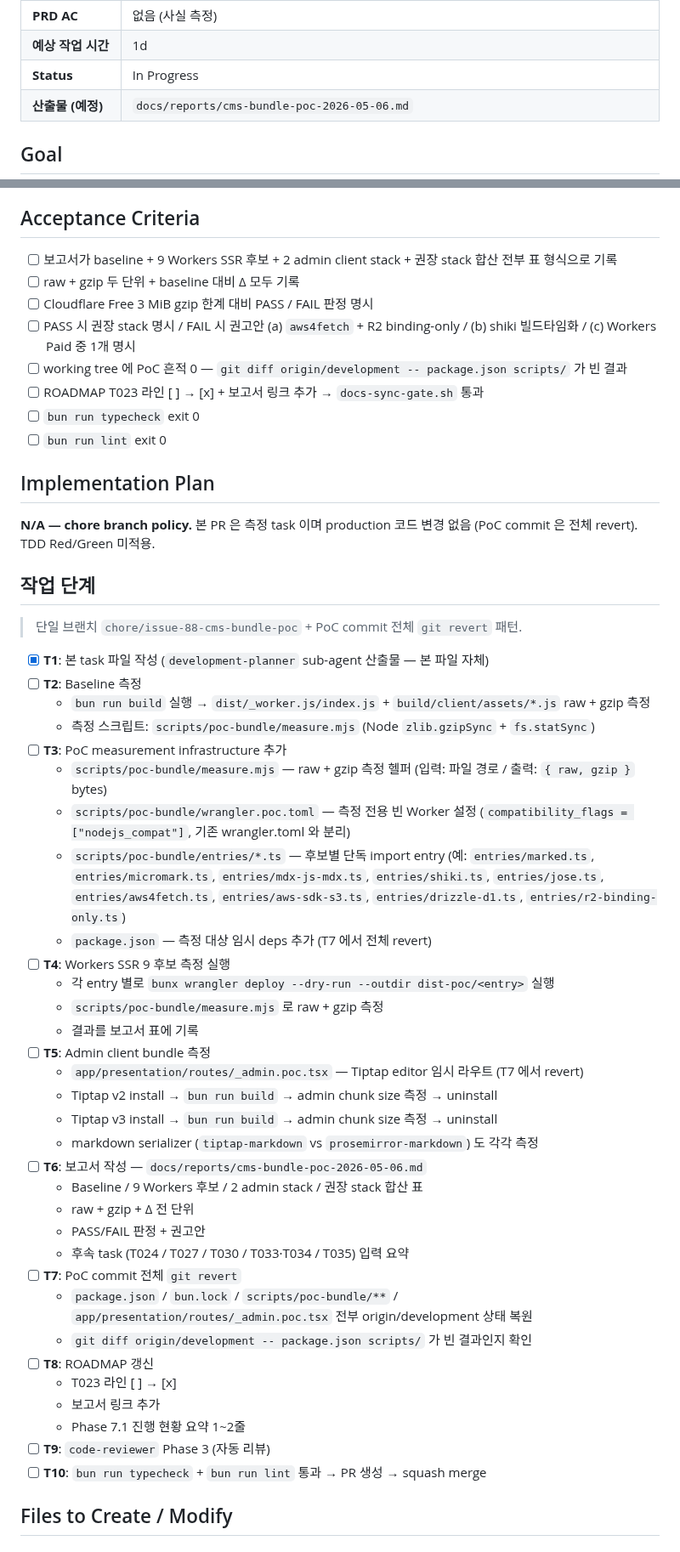
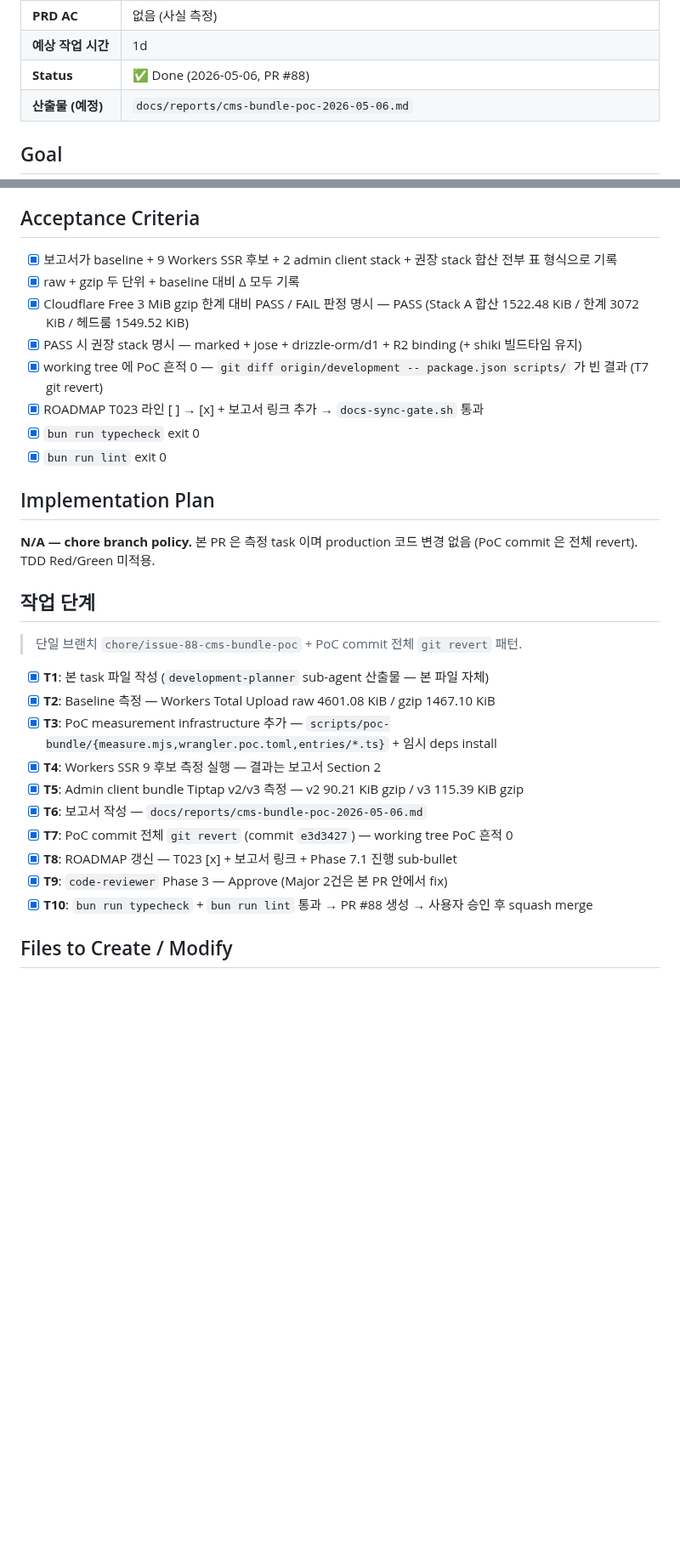
Before and after one commit to onepunch-tk/tkstar-dev-site, a Markdown page: docs/tasks/T023-workers-bundle-poc.md, 2 parts joined by grey strips. Shown at 85% size. GitHub-like rendering; blank space fills up the shorter version.

Commit message:
🩹 docs: T023 review-fix — ROADMAP blocks + task sync + 보고서 정직성 보강
Phase 3 code-reviewer 피드백 반영:

Major:
- ROADMAP T023 line 601 `blocks:` 에 Task 033, Task 034 추가 (양방향 cross-ref desync 해소)
- task 파일 Status / AC 8개 / 작업단계 T2~T10 모두 [x] sync (사실 = Done 과 본문 desync 박제 방지)

Minor:
- 보고서 Section 7 — squash merge 후 PoC commit history 손실 한계 명시
- 보고서 Section 8 — shiki 측정 시 langs/theme 메모 추가 (재측정 trace 보강)

Refs #88

```diff
--- a/docs/tasks/T023-workers-bundle-poc.md
+++ b/docs/tasks/T023-workers-bundle-poc.md
@@ -12,7 +12,7 @@
 | **PRD Features** | F020, F021, F022, F023 (전제 — 측정 대상) |
 | **PRD AC** | 없음 (사실 측정) |
 | **예상 작업 시간** | 1d |
-| **Status** | In Progress |
+| **Status** | ✅ Done (2026-05-06, PR #88) |
 | **산출물 (예정)** | `docs/reports/cms-bundle-poc-2026-05-06.md` |
 
 ## Goal
@@ -63,14 +63,14 @@ Phase 7 (CMS 인프라 — D1/Drizzle + R2 + Cloudflare Access + Tiptap admin)
 
 ## Acceptance Criteria
 
-- [ ] 보고서가 baseline + 9 Workers SSR 후보 + 2 admin client stack + 권장 stack 합산 전부 표 형식으로 기록
-- [ ] raw + gzip 두 단위 + baseline 대비 Δ 모두 기록
-- [ ] Cloudflare Free 3 MiB gzip 한계 대비 PASS / FAIL 판정 명시
-- [ ] PASS 시 권장 stack 명시 / FAIL 시 권고안 (a) `aws4fetch` + R2 binding-only / (b) shiki 빌드타임화 / (c) Workers Paid 중 1개 명시
-- [ ] working tree 에 PoC 흔적 0 — `git diff origin/development -- package.json scripts/` 가 빈 결과
-- [ ] ROADMAP T023 라인 [ ] → [x] + 보고서 링크 추가 → `docs-sync-gate.sh` 통과
-- [ ] `bun run typecheck` exit 0
-- [ ] `bun run lint` exit 0
+- [x] 보고서가 baseline + 9 Workers SSR 후보 + 2 admin client stack + 권장 stack 합산 전부 표 형식으로 기록
+- [x] raw + gzip 두 단위 + baseline 대비 Δ 모두 기록
+- [x] Cloudflare Free 3 MiB gzip 한계 대비 PASS / FAIL 판정 명시 — PASS (Stack A 합산 1522.48 KiB / 한계 3072 KiB / 헤드룸 1549.52 KiB)
+- [x] PASS 시 권장 stack 명시 — marked + jose + drizzle-orm/d1 + R2 binding (+ shiki 빌드타임 유지)
+- [x] working tree 에 PoC 흔적 0 — `git diff origin/development -- package.json scripts/` 가 빈 결과 (T7 git revert)
+- [x] ROADMAP T023 라인 [ ] → [x] + 보고서 링크 추가 → `docs-sync-gate.sh` 통과
+- [x] `bun run typecheck` exit 0
+- [x] `bun run lint` exit 0
 
 ## Implementation Plan
 
@@ -81,37 +81,15 @@ Phase 7 (CMS 인프라 — D1/Drizzle + R2 + Cloudflare Access + Tiptap admin)
 > 단일 브랜치 `chore/issue-88-cms-bundle-poc` + PoC commit 전체 `git revert` 패턴.
 
 - [x] **T1**: 본 task 파일 작성 (`development-planner` sub-agent 산출물 — 본 파일 자체)
-- [ ] **T2**: Baseline 측정
-  - `bun run build` 실행 → `dist/_worker.js/index.js` + `build/client/assets/*.js` raw + gzip 측정
-  - 측정 스크립트: `scripts/poc-bundle/measure.mjs` (Node `zlib.gzipSync` + `fs.statSync`)
-- [ ] **T3**: PoC measurement infrastructure 추가
-  - `scripts/poc-bundle/measure.mjs` — raw + gzip 측정 헬퍼 (입력: 파일 경로 / 출력: `{ raw, gzip }` bytes)
-  - `scripts/poc-bundle/wrangler.poc.toml` — 측정 전용 빈 Worker 설정 (`compatibility_flags = ["nodejs_compat"]`, 기존 wrangler.toml 와 분리)
-  - `scripts/poc-bundle/entries/*.ts` — 후보별 단독 import entry (예: `entries/marked.ts`, `entries/micromark.ts`, `entries/mdx-js-mdx.ts`, `entries/shiki.ts`, `entries/jose.ts`, `entries/aws4fetch.ts`, `entries/aws-sdk-s3.ts`, `entries/drizzle-d1.ts`, `entries/r2-binding-only.ts`)
-  - `package.json` — 측정 대상 임시 deps 추가 (T7 에서 전체 revert)
-- [ ] **T4**: Workers SSR 9 후보 측정 실행
-  - 각 entry 별로 `bunx wrangler deploy --dry-run --outdir dist-poc/<entry>` 실행
-  - `scripts/poc-bundle/measure.mjs` 로 raw + gzip 측정
-  - 결과를 보고서 표에 기록
-- [ ] **T5**: Admin client bundle 측정
-  - `app/presentation/routes/_admin.poc.tsx` — Tiptap editor 임시 라우트 (T7 에서 revert)
-  - Tiptap v2 install → `bun run build` → admin chunk size 측정 → uninstall
-  - Tiptap v3 install → `bun run build` → admin chunk size 측정 → uninstall
-  - markdown serializer (`tiptap-markdown` vs `prosemirror-markdown`) 도 각각 측정
-- [ ] **T6**: 보고서 작성 — `docs/reports/cms-bundle-poc-2026-05-06.md`
-  - Baseline / 9 Workers 후보 / 2 admin stack / 권장 stack 합산 표
-  - raw + gzip + Δ 전 단위
-  - PASS/FAIL 판정 + 권고안
-  - 후속 task (T024 / T027 / T030 / T033·T034 / T035) 입력 요약
-- [ ] **T7**: PoC commit 전체 `git revert`
-  - `package.json` / `bun.lock` / `scripts/poc-bundle/**` / `app/presentation/routes/_admin.poc.tsx` 전부 origin/development 상태 복원
-  - `git diff origin/development -- package.json scripts/` 가 빈 결과인지 확인
-- [ ] **T8**: ROADMAP 갱신
-  - T023 라인 [ ] → [x]
-  - 보고서 링크 추가
-  - Phase 7.1 진행 현황 요약 1~2줄
-- [ ] **T9**: `code-reviewer` Phase 3 (자동 리뷰)
-- [ ] **T10**: `bun run typecheck` + `bun run lint` 통과 → PR 생성 → squash merge
+- [x] **T2**: Baseline 측정 — Workers Total Upload raw 4601.08 KiB / gzip 1467.10 KiB
+- [x] **T3**: PoC measurement infrastructure 추가 — `scripts/poc-bundle/{measure.mjs,wrangler.poc.toml,entries/*.ts}` + 임시 deps install
+- [x] **T4**: Workers SSR 9 후보 측정 실행 — 결과는 보고서 Section 2
+- [x] **T5**: Admin client bundle Tiptap v2/v3 측정 — v2 90.21 KiB gzip / v3 115.39 KiB gzip
+- [x] **T6**: 보고서 작성 — `docs/reports/cms-bundle-poc-2026-05-06.md`
+- [x] **T7**: PoC commit 전체 `git revert` (commit `e3d3427`) — working tree PoC 흔적 0
+- [x] **T8**: ROADMAP 갱신 — T023 [x] + 보고서 링크 + Phase 7.1 진행 sub-bullet
+- [x] **T9**: `code-reviewer` Phase 3 — Approve (Major 2건은 본 PR 안에서 fix)
+- [x] **T10**: `bun run typecheck` + `bun run lint` 통과 → PR #88 생성 → 사용자 승인 후 squash merge
 
 ## Files to Create / Modify
 
```
Also changed, not shown: other parts of docs/tasks/T023-workers-bundle-poc.md (+1 -0 lines), docs/ROADMAP.md (+1 -1 lines), docs/reports/cms-bundle-poc-2026-05-06.md (+3 -1 lines).
